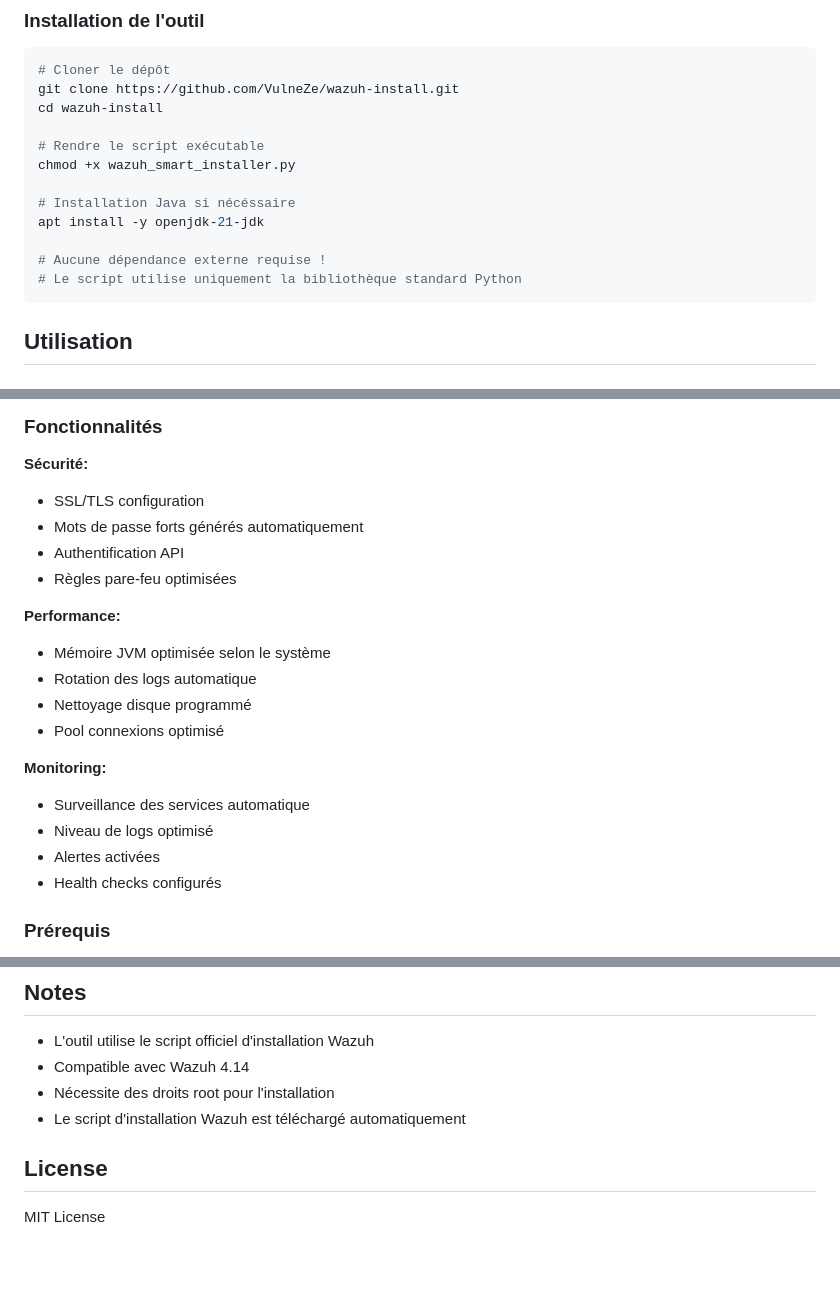
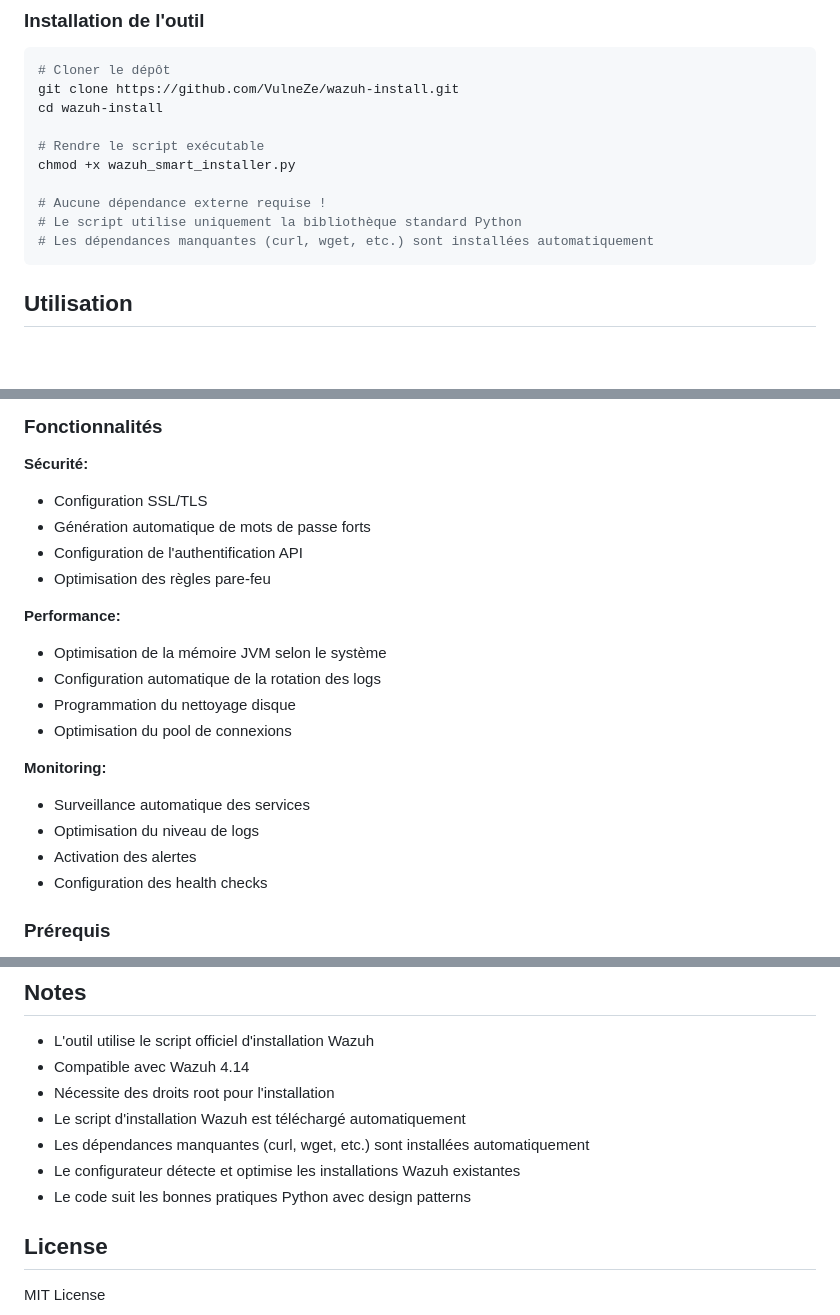
Before and after one commit to VulneZe/wazuh-install, a Markdown page: README.md, 3 parts joined by grey strips. GitHub-like rendering; blank space fills up the shorter version.

Commit message:
Improve README and remove icons
- Remove all emojis/icons from README
- Improve README content with clearer descriptions
- Add note about automatic dependency installation
- Improve configurator features description
- Update notes section with design patterns mention
- Remove error.log file
- No AI or icon references in code

````diff
--- a/README.md
+++ b/README.md
@@ -48,11 +48,9 @@ cd wazuh-install
 # Rendre le script exécutable
 chmod +x wazuh_smart_installer.py
 
-# Installation Java si nécéssaire
-apt install -y openjdk-21-jdk
-
 # Aucune dépendance externe requise !
 # Le script utilise uniquement la bibliothèque standard Python
+# Les dépendances manquantes (curl, wget, etc.) sont installées automatiquement
 ```
 
 ## Utilisation
@@ -105,22 +103,22 @@ Outil avancé de configuration avec **design patterns** pour optimiser les insta
 ### Fonctionnalités
 
 **Sécurité:**
-- SSL/TLS configuration
-- Mots de passe forts générés automatiquement
-- Authentification API
-- Règles pare-feu optimisées
+- Configuration SSL/TLS
+- Génération automatique de mots de passe forts
+- Configuration de l'authentification API
+- Optimisation des règles pare-feu
 
 **Performance:**
-- Mémoire JVM optimisée selon le système
-- Rotation des logs automatique
-- Nettoyage disque programmé
-- Pool connexions optimisé
+- Optimisation de la mémoire JVM selon le système
+- Configuration automatique de la rotation des logs
+- Programmation du nettoyage disque
+- Optimisation du pool de connexions
 
 **Monitoring:**
-- Surveillance des services automatique
-- Niveau de logs optimisé
-- Alertes activées
-- Health checks configurés
+- Surveillance automatique des services
+- Optimisation du niveau de logs
+- Activation des alertes
+- Configuration des health checks
 
 ### Prérequis
 
@@ -251,6 +249,9 @@ Après installation all-in-one:
 - Compatible avec Wazuh 4.14
 - Nécessite des droits root pour l'installation
 - Le script d'installation Wazuh est téléchargé automatiquement
+- Les dépendances manquantes (curl, wget, etc.) sont installées automatiquement
+- Le configurateur détecte et optimise les installations Wazuh existantes
+- Le code suit les bonnes pratiques Python avec design patterns
 
 ## License
 
````
Also changed, not shown: other parts of README.md (+5 -5 lines).
